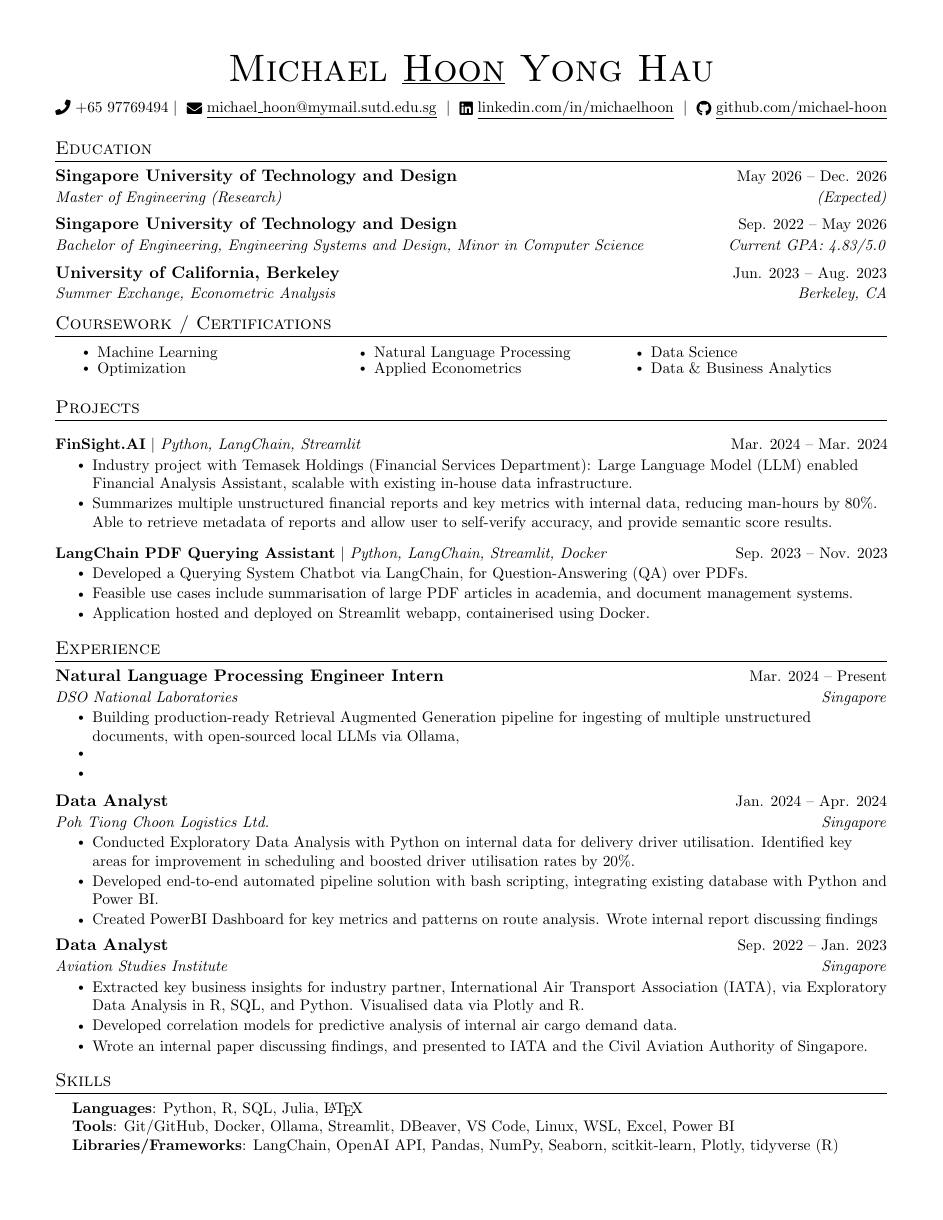
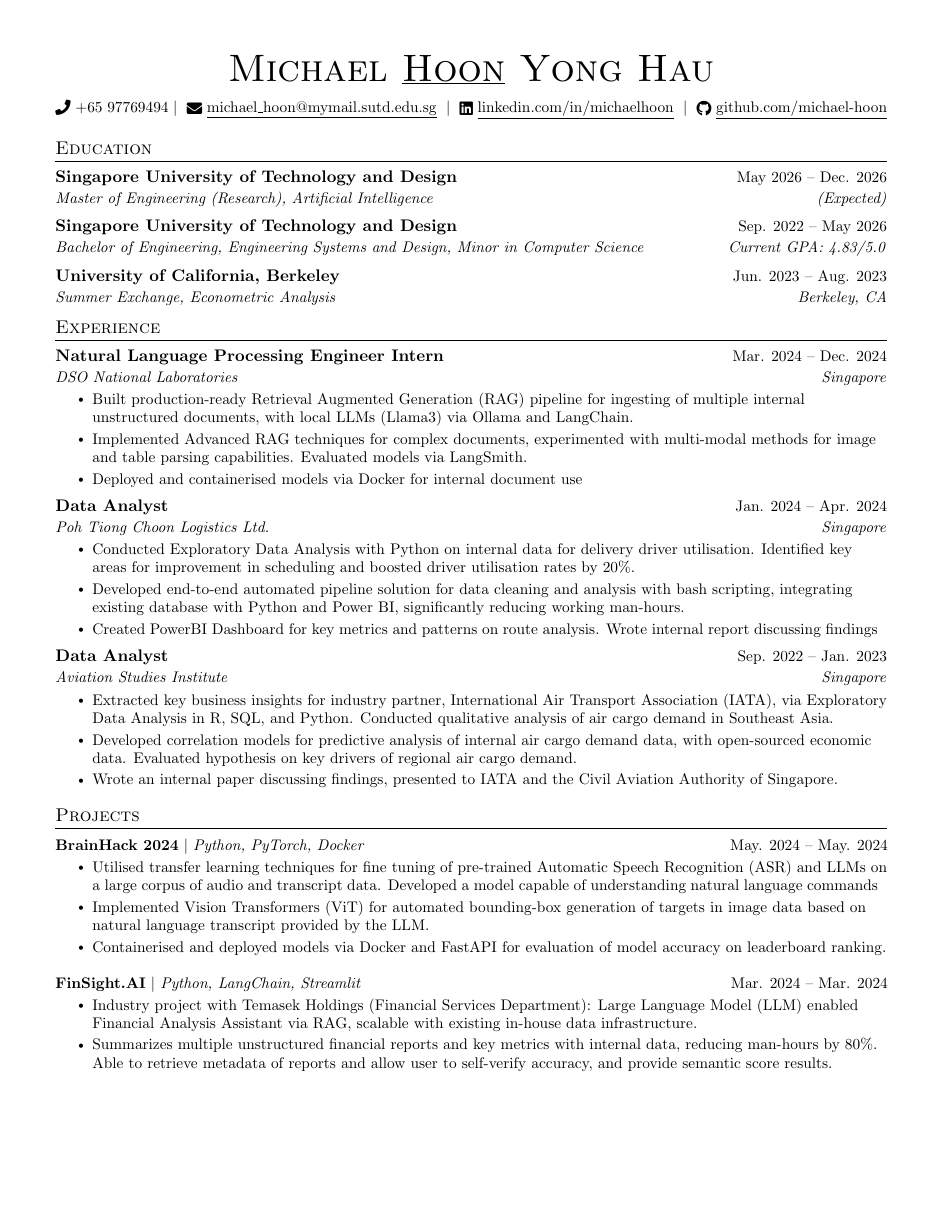
Before and after one commit to michael-hoon/Resume, a LaTeX CV (WIP/MLOpsResume.tex): the whole page before the commit and page 1 of 2 after it. Compiled offline with pdfLaTeX.

```diff
--- a/MLOpsResume.tex
+++ b/WIP/MLOpsResume.tex
@@ -128,7 +126,7 @@
   \resumeSubHeadingListStart
     \resumeSubheading
       {Singapore University of Technology and Design}{May 2026 -- Dec. 2026}
-      {Master of Engineering (Research)}{(Expected)}
+      {Master of Engineering (Research), Artificial Intelligence}{(Expected)}
     \resumeSubheading
       {Singapore University of Technology and Design}{Sep. 2022 -- May 2026}
       {Bachelor of Engineering, Engineering Systems and Design, Minor in Computer Science}{Current GPA: 4.83/5.0}
@@ -138,59 +136,18 @@
   \resumeSubHeadingListEnd
 % \vspace{-15pt}
 
-%------RELEVANT COURSEWORK-------
-\section{Coursework / Certifications}
-    %\resumeSubHeadingListStart
-        \begin{multicols}{3}
-            \begin{itemize}[itemsep=-5pt, parsep=3pt]
-                \item\small Machine Learning
-                \item Optimization
-                \item Natural Language Processing
-                \item Applied Econometrics
-                \item Data Science
-                \item Data \& Business Analytics
-            \end{itemize}
-        \end{multicols}
-        % \vspace*{2.0\multicolsep}
-    %\resumeSubHeadingListEnd
 
-%
-
-%-----------PROJECTS-----------
-\section{Projects}
-    % \vspace{-5pt}
-
-    \resumeSubHeadingListStart
-      \resumeProjectHeading
-          {\textbf{FinSight.AI} $|$ \emph{Python, LangChain, Streamlit}}{Mar. 2024 -- Mar. 2024}
-          \resumeItemListStart
-            \resumeItem{Industry project with Temasek Holdings (Financial Services Department): Large Language Model (LLM) enabled Financial Analysis Assistant, scalable with existing in-house data infrastructure.}
-            \resumeItem{Summarizes multiple unstructured financial reports and key metrics with internal data, reducing man-hours by 80\%. Able to retrieve metadata of reports and allow user to self-verify accuracy, and provide semantic score results.}
-          \resumeItemListEnd
-          \vspace{-13pt}
-    \resumeSubHeadingListEnd
-
-    \resumeSubHeadingListStart
-      \resumeProjectHeading
-          {\textbf{LangChain PDF Querying Assistant} $|$ \emph{Python, LangChain, Streamlit, Docker}}{Sep. 2023 -- Nov. 2023}
-          \resumeItemListStart
-            \resumeItem{Developed a Querying System Chatbot via LangChain, for Question-Answering (QA) over PDFs.}
-            \resumeItem{Feasible use cases include summarisation of large PDF articles in academia, and document management systems.}
-            \resumeItem{Application hosted and deployed on Streamlit webapp, containerised using Docker.}
-          \resumeItemListEnd
-          % \vspace{-13pt}
-    \resumeSubHeadingListEnd
 
 %-----------EXPERIENCE-----------
 \section{Experience}
   \resumeSubHeadingListStart
     \resumeSubheading
-      {Natural Language Processing Engineer Intern}{Mar. 2024 -- Present}
+      {Natural Language Processing Engineer Intern}{Mar. 2024 -- Dec. 2024}
       {DSO National Laboratories}{Singapore}
       \resumeItemListStart
-        \resumeItem{Building production-ready Retrieval Augmented Generation pipeline for ingesting of multiple unstructured documents, with open-sourced local LLMs via Ollama, }
-        \resumeItem{}
-        \resumeItem{}
+        \resumeItem{Built production-ready Retrieval Augmented Generation (RAG) pipeline for ingesting of multiple internal unstructured documents, with local LLMs (Llama3) via Ollama and LangChain.}
+        \resumeItem{Implemented Advanced RAG techniques for complex documents, experimented with multi-modal methods for image and table parsing capabilities. Evaluated models via LangSmith.}
+        \resumeItem{Deployed and containerised models via Docker for internal document use }
       \resumeItemListEnd
 
     \resumeSubheading
@@ -198,7 +155,7 @@
       {Poh Tiong Choon Logistics Ltd.}{Singapore}
       \resumeItemListStart
         \resumeItem{Conducted Exploratory Data Analysis with Python on internal data for delivery driver utilisation. Identified key areas for improvement in scheduling and boosted driver utilisation rates by 20\%.}
-        \resumeItem{Developed end-to-end automated pipeline solution with bash scripting, integrating existing database with Python and Power BI.}
+        \resumeItem{Developed end-to-end automated pipeline solution for data cleaning and analysis with bash scripting, integrating existing database with Python and Power BI, significantly reducing working man-hours.}
         \resumeItem{Created PowerBI Dashboard for key metrics and patterns on route analysis. Wrote internal report discussing findings}
       \resumeItemListEnd
 
@@ -206,9 +163,9 @@
       {Data Analyst}{Sep. 2022 -- Jan. 2023}
       {Aviation Studies Institute}{Singapore}
       \resumeItemListStart
-        \resumeItem{Extracted key business insights for industry partner, International Air Transport Association (IATA), via Exploratory Data Analysis in R, SQL, and Python. Visualised data via Plotly and R.}
-        \resumeItem{Developed correlation models for predictive analysis of internal air cargo demand data.}
-        \resumeItem{Wrote an internal paper discussing findings, and presented to IATA and the Civil Aviation Authority of Singapore.}
+        \resumeItem{Extracted key business insights for industry partner, International Air Transport Association (IATA), via Exploratory Data Analysis in R, SQL, and Python. Conducted qualitative analysis of air cargo demand in Southeast Asia.}
+        \resumeItem{Developed correlation models for predictive analysis of internal air cargo demand data, with open-sourced economic data. Evaluated hypothesis on key drivers of regional air cargo demand.}
+        \resumeItem{Wrote an internal paper discussing findings, presented to IATA and the Civil Aviation Authority of Singapore.}
       \resumeItemListEnd
 
     % \resumeSubheading
@@ -231,3 +188,39 @@
 % \vspace{-20pt}
 
 % \vspace{-18pt}
+%-----------PROJECTS-----------
+\section{Projects}
+    \vspace{-5pt}
+    \resumeSubHeadingListStart
+      \resumeProjectHeading
+          {\textbf{BrainHack 2024} $|$ \emph{Python, PyTorch, Docker}}{May. 2024 -- May. 2024}
+          \resumeItemListStart
+            \resumeItem{Utilised transfer learning techniques for fine tuning of pre-trained Automatic Speech Recognition (ASR) and LLMs on a large corpus of audio and transcript data. Developed a model capable of understanding natural language commands}
+            \resumeItem{Implemented Vision Transformers (ViT) for automated bounding-box generation of targets in image data based on natural language transcript provided by the LLM.}
+            \resumeItem{Containerised and deployed models via Docker and FastAPI for evaluation of model accuracy on leaderboard ranking.}
+          \resumeItemListEnd
+          \vspace{-25pt}
+    \resumeSubHeadingListEnd
+
+    \resumeSubHeadingListStart
+      \resumeProjectHeading
+          {\textbf{FinSight.AI} $|$ \emph{Python, LangChain, Streamlit}}{Mar. 2024 -- Mar. 2024}
+          \resumeItemListStart
+            \resumeItem{Industry project with Temasek Holdings (Financial Services Department): Large Language Model (LLM) enabled Financial Analysis Assistant via RAG, scalable with existing in-house data infrastructure.}
+            \resumeItem{Summarizes multiple unstructured financial reports and key metrics with internal data, reducing man-hours by 80\%. Able to retrieve metadata of reports and allow user to self-verify accuracy, and provide semantic score results.}
+          \resumeItemListEnd
+          % \vspace{-5pt}
+    \resumeSubHeadingListEnd
+
+    % \resumeSubHeadingListStart
+    %   \resumeProjectHeading
+    %       {\textbf{LangChain PDF Querying Assistant} $|$ \emph{Python, LangChain, Streamlit, Docker}}{Sep. 2023 -- Nov. 2023}
+    %       \resumeItemListStart
+    %         \resumeItem{Developed a Querying System Chatbot via LangChain, for Question-Answering (QA) over PDFs.}
+    %         \resumeItem{Feasible use cases include summarisation of large PDF articles in academia, and document management systems.}
+    %         \resumeItem{Application hosted and deployed on Streamlit webapp, containerised using Docker.}
+    %       \resumeItemListEnd
+    %       % \vspace{-13pt}
+    % \resumeSubHeadingListEnd
+
+\newpage
@@ -236,8 +246,8 @@
   \begin{itemize}[leftmargin=0.15in, label={}]
       \small{\item{
       \textbf{Languages}{: Python, R, SQL, Julia, \LaTeX} \\
-      \textbf{Tools}{: Git/GitHub, Docker, Ollama, Streamlit, DBeaver, VS Code, Linux, WSL, Excel, Power BI} \\
-      \textbf{Libraries/Frameworks}{: LangChain, OpenAI API, Pandas, NumPy, Seaborn, scitkit-learn, Plotly, tidyverse (R)}  \\
+      \textbf{Tools}{: Git/GitHub, Docker, Ollama, VS Code, Vim, DBeaver, Linux, WSL, Excel, Power BI} \\
+      \textbf{Libraries/Frameworks}{: LangChain, Streamlit, HuggingFace, PyTorch, Pandas, NumPy, Seaborn, scitkit-learn, Plotly, tidyverse (R)}  \\
       }}
   \end{itemize}
 % \vspace{-18pt}
```
Also changed, not shown: DSO/DSOResume.pdf (renamed from DSOResume.pdf), DSO/DSOResume.tex (renamed from DSOResume.tex), Govtech/GovTechResume.pdf (renamed from GovTechResume.pdf), Govtech/GovTechResume.tex (renamed from GovTechResume.tex), MLOpsResume.pdf (deleted), WIP/MLOpsResume.pdf (added), WIP/MLOpsResume.tex (19 more changed lines), 36 other files.
